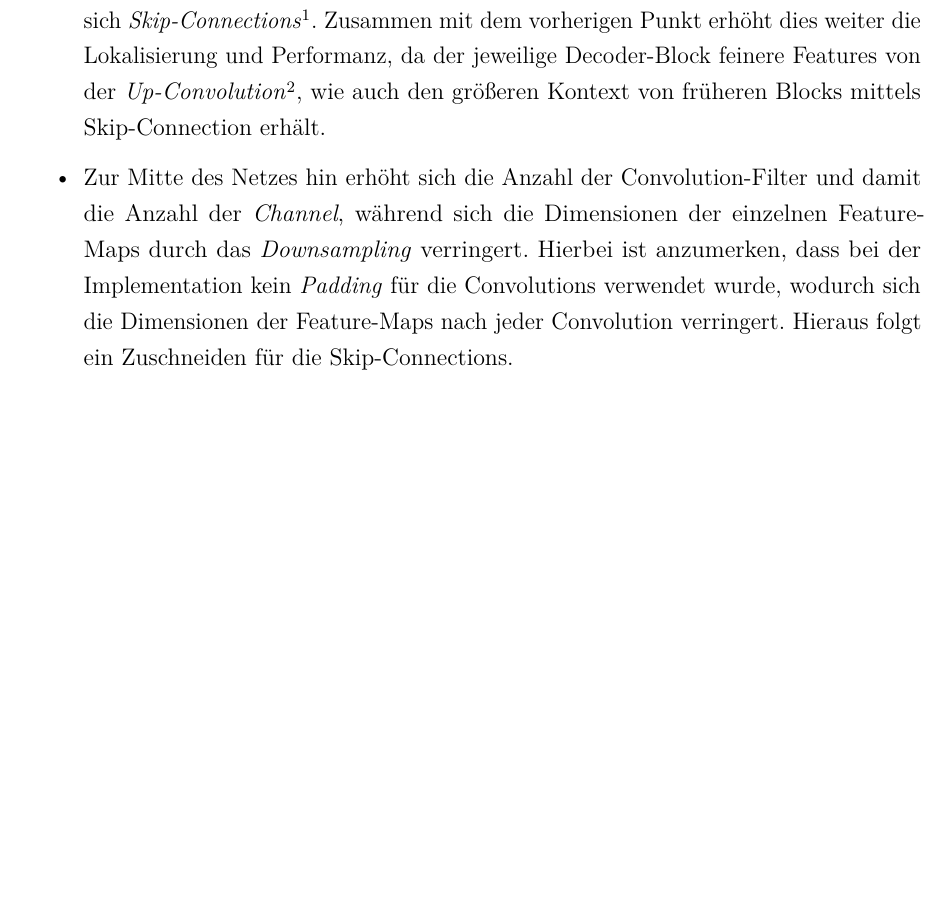
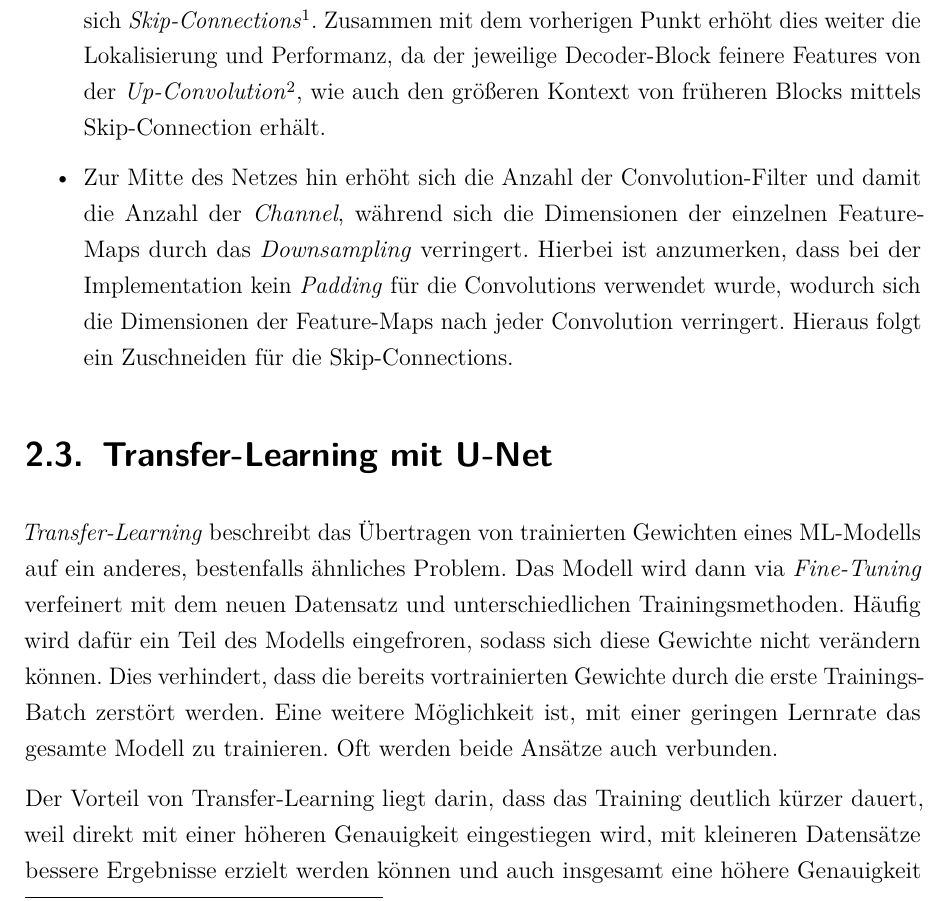
Before and after one commit to bicycle-lane-detector/thesis, a LaTeX thesis (Studienarbeit.tex, which reads Inhalt/04_Inhalt/Stand_der_Technik.tex): part of page 17 of 31 before the commit and part of page 17 of 32 after it, cut so that both start at the same text, the shorter picture padded with empty space. Compiled offline with pdfLaTeX.

Commit message:
add: general transfer learning paragraph

```diff
--- a/Inhalt/04_Inhalt/Stand_der_Technik.tex
+++ b/Inhalt/04_Inhalt/Stand_der_Technik.tex
@@ -169,3 +169,14 @@ führen zu der sehr guten Performanz des Netzes bei semantischer Segmentierung \
 \end{figure}
 
 
+\section{Transfer-Learning mit U-Net}
+
+\textit{Transfer-Learning} beschreibt das Übertragen von trainierten Gewichten eines \ac{ML}-Modells auf ein anderes,
+bestenfalls ähnliches Problem. Das Modell wird dann via \textit{Fine-Tuning} verfeinert mit dem neuen Datensatz und unterschiedlichen Trainingsmethoden.
+Häufig wird dafür ein Teil des Modells eingefroren, sodass sich diese Gewichte nicht verändern können. Dies verhindert,
+dass die bereits vortrainierten Gewichte durch die erste Trainings-Batch zerstört werden. Eine weitere Möglichkeit ist,
+mit einer geringen Lernrate das gesamte Modell zu trainieren. Oft werden beide Ansätze auch verbunden.
+
+Der Vorteil von Transfer-Learning liegt darin, dass das Training deutlich kürzer dauert,
+weil direkt mit einer höheren Genauigkeit eingestiegen wird, mit kleineren Datensätze bessere Ergebnisse erzielt werden können
+ und auch insgesamt eine höhere Genauigkeit
```
Also changed, not shown: Inhalt/04_Inhalt/Stand_der_Technik.tex (21 more changed lines).
